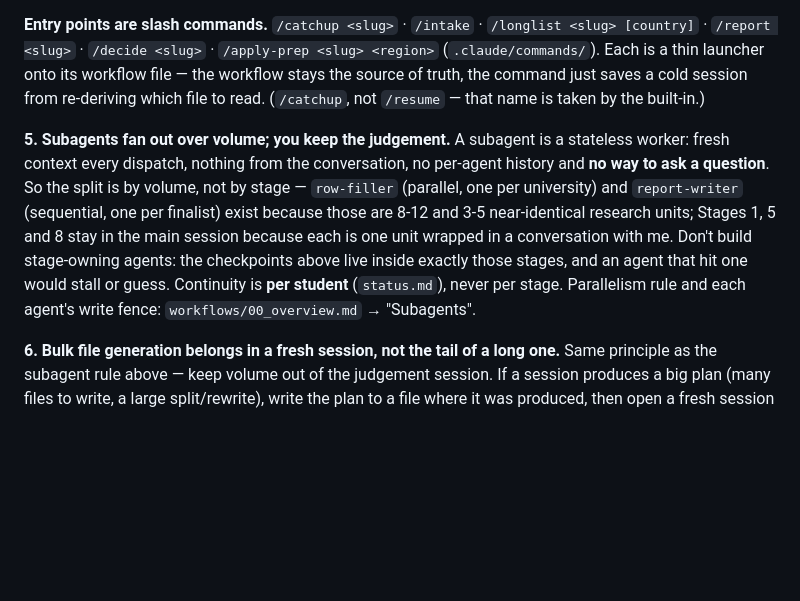
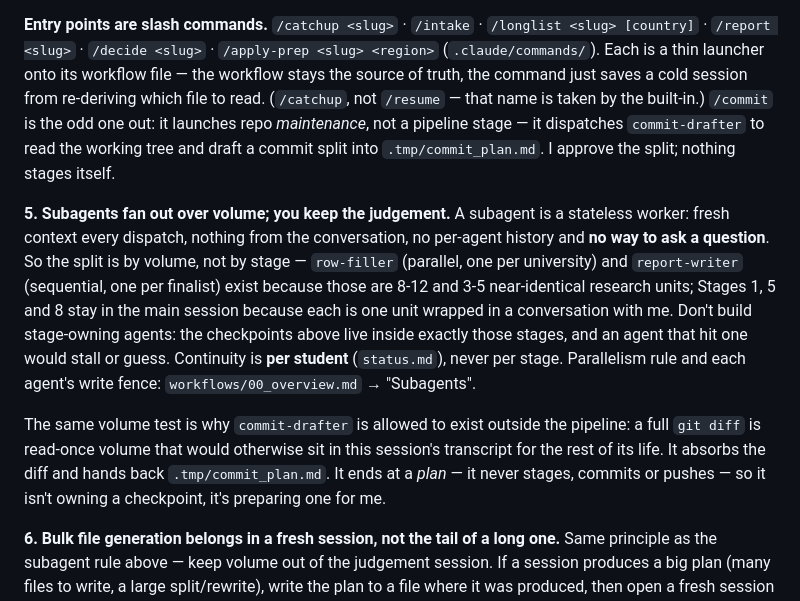
Before and after one commit to SunlessLight/university_finder, a Markdown page: CLAUDE.md, the part around the change. Rendered like a GitHub page; blank space fills up the shorter version.

Commit message:
Created a repo scanning and commit drafter agent. Scan the repo for changes and drafts a professional commit.

```diff
--- a/CLAUDE.md
+++ b/CLAUDE.md
@@ -52,7 +52,9 @@ conversations with me, not permission prompts:
 `/report <slug>` · `/decide <slug>` · `/apply-prep <slug> <region>` (`.claude/commands/`). Each is a thin
 launcher onto its workflow file — the workflow stays the source of truth, the command just saves a cold
 session from re-deriving which file to read. (`/catchup`, not `/resume` — that name is taken by the
-built-in.)
+built-in.) `/commit` is the odd one out: it launches repo *maintenance*, not a pipeline stage — it
+dispatches `commit-drafter` to read the working tree and draft a commit split into `.tmp/commit_plan.md`.
+I approve the split; nothing stages itself.
 
 **5. Subagents fan out over volume; you keep the judgement.** A subagent is a stateless worker: fresh
 context every dispatch, nothing from the conversation, no per-agent history and **no way to ask a
@@ -62,6 +64,11 @@ research units; Stages 1, 5 and 8 stay in the main session because each is one u
 conversation with me. Don't build stage-owning agents: the checkpoints above live inside exactly those
 stages, and an agent that hit one would stall or guess. Continuity is **per student** (`status.md`), never
 per stage. Parallelism rule and each agent's write fence: `workflows/00_overview.md` → "Subagents".
+
+The same volume test is why `commit-drafter` is allowed to exist outside the pipeline: a full `git diff`
+is read-once volume that would otherwise sit in this session's transcript for the rest of its life. It
+absorbs the diff and hands back `.tmp/commit_plan.md`. It ends at a *plan* — it never stages, commits or
+pushes — so it isn't owning a checkpoint, it's preparing one for me.
 
 **6. Bulk file generation belongs in a fresh session, not the tail of a long one.** Same principle
 as the subagent rule above — keep volume out of the judgement session. If a session produces a big
```
Also changed, not shown: .claude/agents/commit-drafter.md (added, +182 -0 lines), .claude/commands/commit.md (added, +33 -0 lines).
